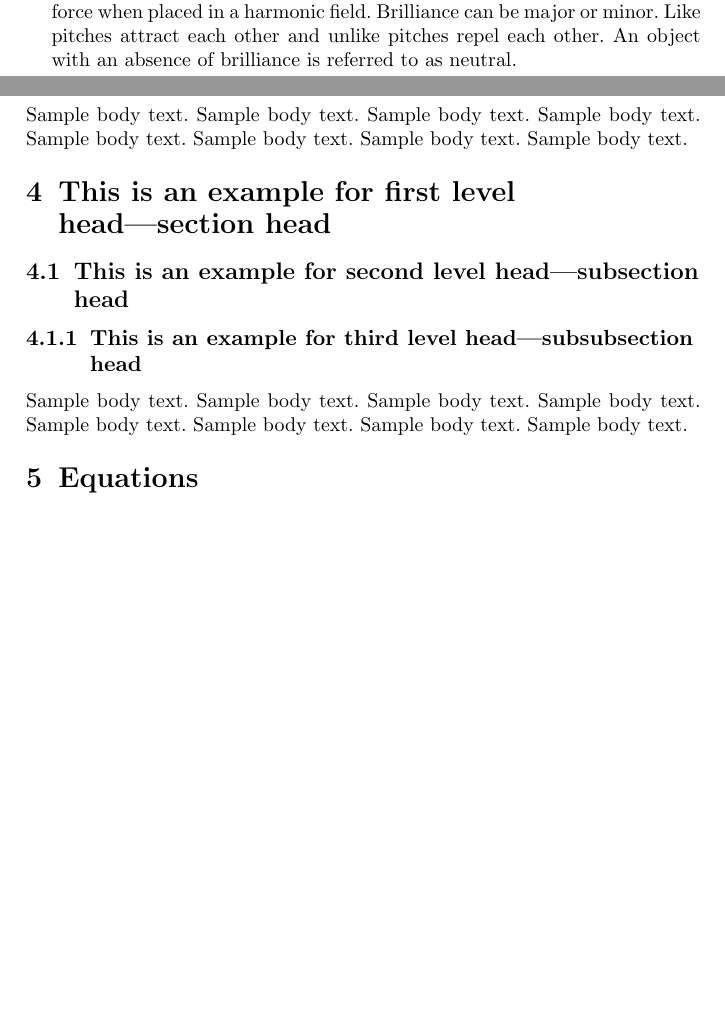
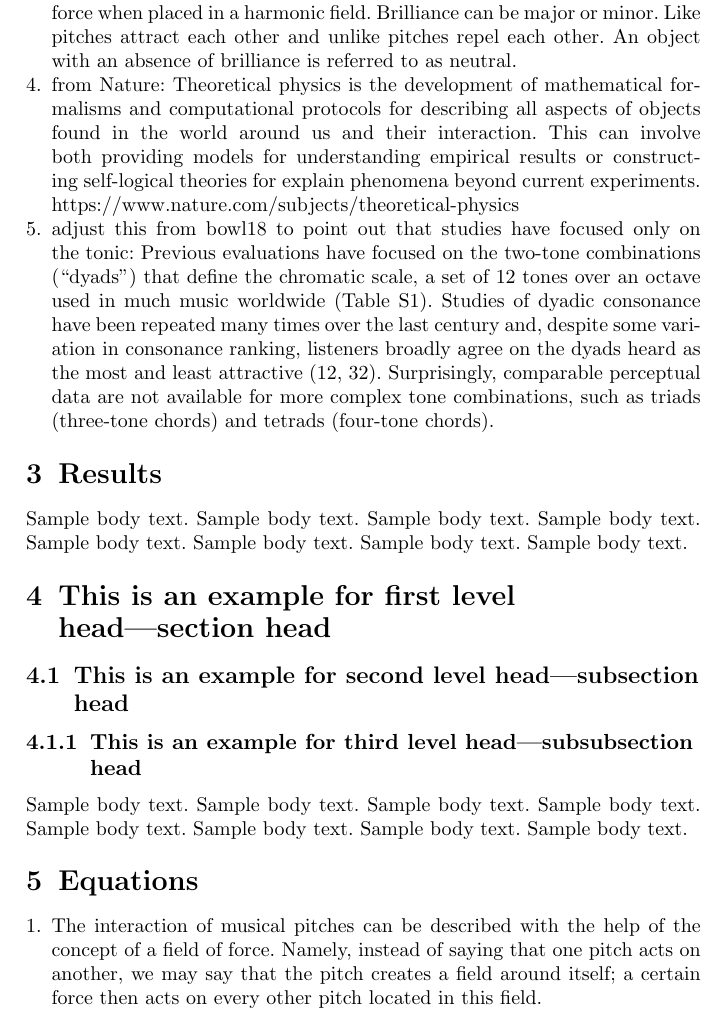
Before and after one commit to homeymusic/harmonostatics, a LaTeX paper (a_field_theory_of_musical_harmony.tex): two parts of pages 1 and 2 of 15 before the commit and part of page 2 of 16 after it, the two joined at a grey line, cut so that both start at the same text, the shorter picture padded with empty space. Compiled offline with pdfLaTeX.

Commit message:
more figures

```diff
--- a/a_field_theory_of_musical_harmony.tex
+++ b/a_field_theory_of_musical_harmony.tex
@@ -127,5 +128,7 @@ Springer Nature does not impose a strict layout as standard however authors are
 \item Consonance and brilliance are not different phenomena but two aspects of the same thing.
 \item Brilliance is the musical property of a pitch that causes it to experience a force when placed in a harmonic field. Brilliance can be major or minor. Like pitches attract each other and unlike pitches repel each other. An object with an absence of brilliance is referred to as neutral.
+\item from Nature: Theoretical physics is the development of mathematical formalisms and computational protocols for describing all aspects of objects found in the world around us and their interaction. This can involve both providing models for understanding empirical results or constructing self-logical theories for explain phenomena beyond current experiments. https://www.nature.com/subjects/theoretical-physics
+\item adjust this from bowl18 to point out that studies have focused only on the tonic: Previous evaluations have focused on the two-tone combinations (“dyads”) that define the chromatic scale, a set of 12 tones over an octave used in much music worldwide (Table S1). Studies of dyadic consonance have been repeated many times over the last century and, despite some variation in consonance ranking, listeners broadly agree on the dyads heard as the most and least attractive (12, 32). Surprisingly, comparable perceptual data are not available for more complex tone combinations, such as triads (three-tone chords) and tetrads (four-tone chords).
 \end{enumerate}
 \section{Results}\label{sec2}
 
@@ -140,6 +143,10 @@ Sample body text. Sample body text. Sample body text. Sample body text. Sample b
 Sample body text. Sample body text. Sample body text. Sample body text. Sample body text. Sample body text. Sample body text. Sample body text.
 
 \section{Equations}\label{sec4}
+
+\begin{enumerate}
+\item The interaction of musical pitches can be described with the help of the concept of a field of force. Namely, instead of saying that one pitch acts on another, we may say that the pitch creates a field around itself; a certain force then acts on every other pitch located in this field.
+\end{enumerate}
 
 \subsection{Harmonostatics}
 
```
Also changed, not shown: a_field_theory_of_musical_harmony.pdf, a_field_theory_of_musical_harmony.tex (7 more changed lines), 1 other file.
